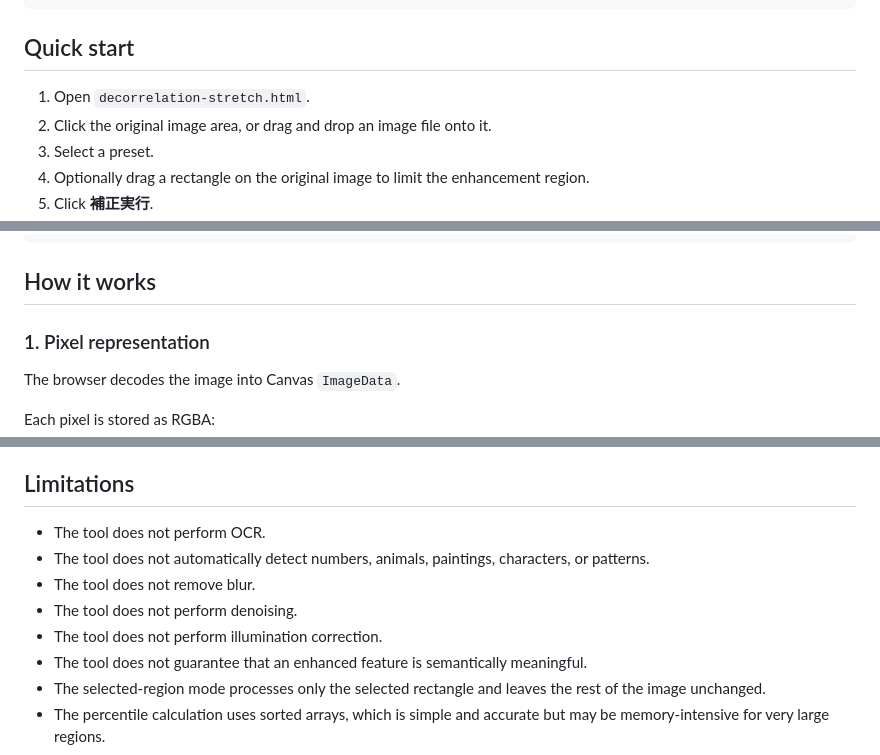
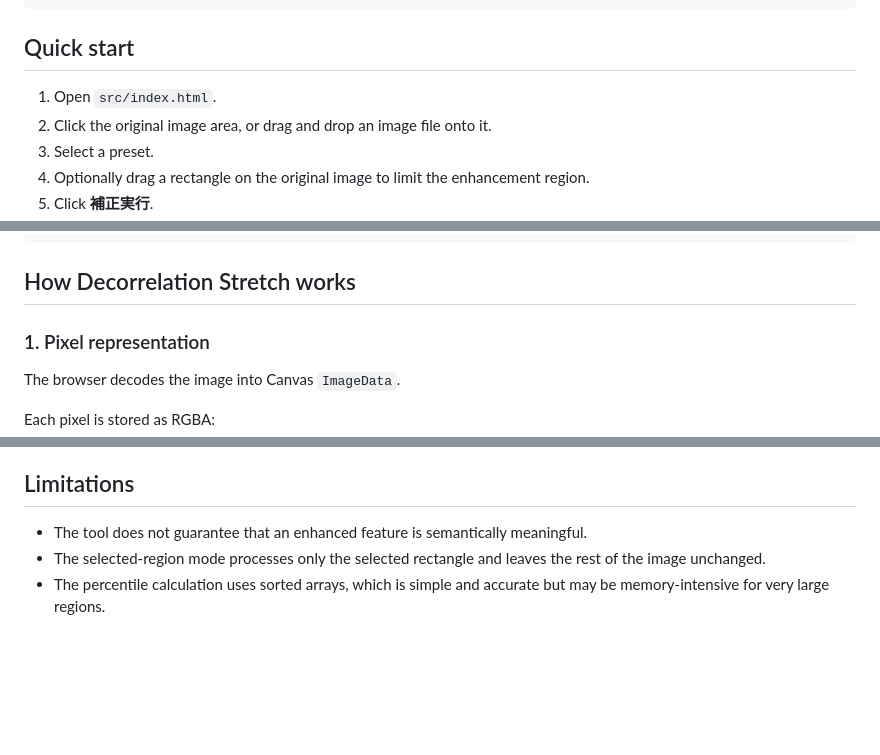
Before and after one commit to hirohitokato/DecorrelationStretch, a Markdown page: README.md, 3 parts joined by grey strips. GitHub-like rendering; blank space fills up the shorter version.

````diff
--- a/README.md
+++ b/README.md
@@ -30,7 +30,7 @@ src/index.html
 
 ## Quick start
 
-1. Open `decorrelation-stretch.html`.
+1. Open `src/index.html`.
 2. Click the original image area, or drag and drop an image file onto it.
 3. Select a preset.
 4. Optionally drag a rectangle on the original image to limit the enhancement region.
@@ -123,7 +123,7 @@ Typical fields include:
 }
 ```
 
-## How it works
+## How Decorrelation Stretch works
 
 ### 1. Pixel representation
 
@@ -347,11 +347,6 @@ Recommended workflow:
 
 ## Limitations
 
-- The tool does not perform OCR.
-- The tool does not automatically detect numbers, animals, paintings, characters, or patterns.
-- The tool does not remove blur.
-- The tool does not perform denoising.
-- The tool does not perform illumination correction.
 - The tool does not guarantee that an enhanced feature is semantically meaningful.
 - The selected-region mode processes only the selected rectangle and leaves the rest of the image unchanged.
 - The percentile calculation uses sorted arrays, which is simple and accurate but may be memory-intensive for very large regions.
````
Also changed, not shown: README-ja.md (+2 -7 lines).
